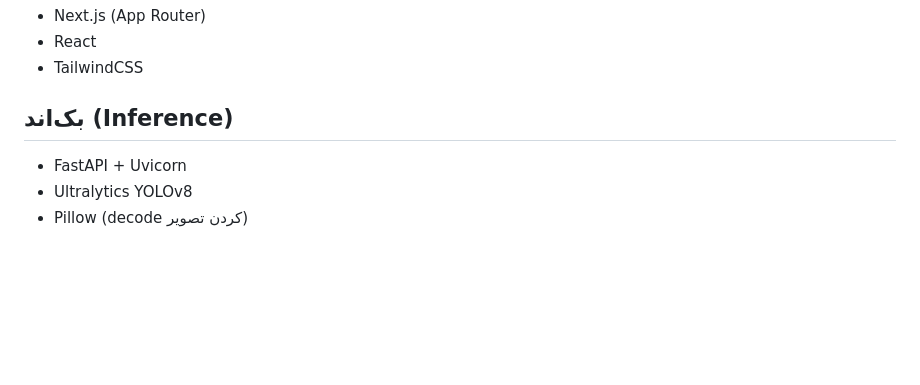
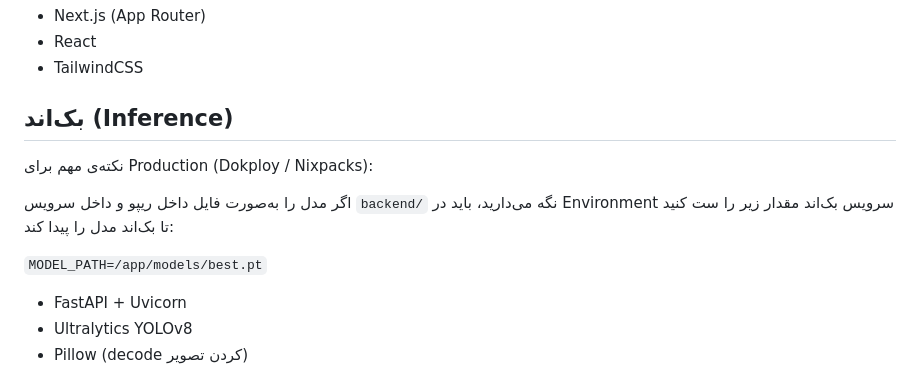
Before and after one commit to EsanRAHIMI/Scanner, a Markdown page: README.md, the part around the change. Rendered like a GitHub page; blank space fills up the shorter version.

Commit message:
Final version 0000000001

```diff
--- a/README.md
+++ b/README.md
@@ -34,6 +34,12 @@
 - TailwindCSS
 
 ## بک‌اند (Inference)
+
+نکته‌ی مهم برای Production (Dokploy / Nixpacks):
+
+اگر مدل را به‌صورت فایل داخل ریپو و داخل سرویس `backend/` نگه می‌دارید، باید در Environment سرویس بک‌اند مقدار زیر را ست کنید تا بک‌اند مدل را پیدا کند:
+
+`MODEL_PATH=/app/models/best.pt`
 
 - FastAPI + Uvicorn
 - Ultralytics YOLOv8
```
